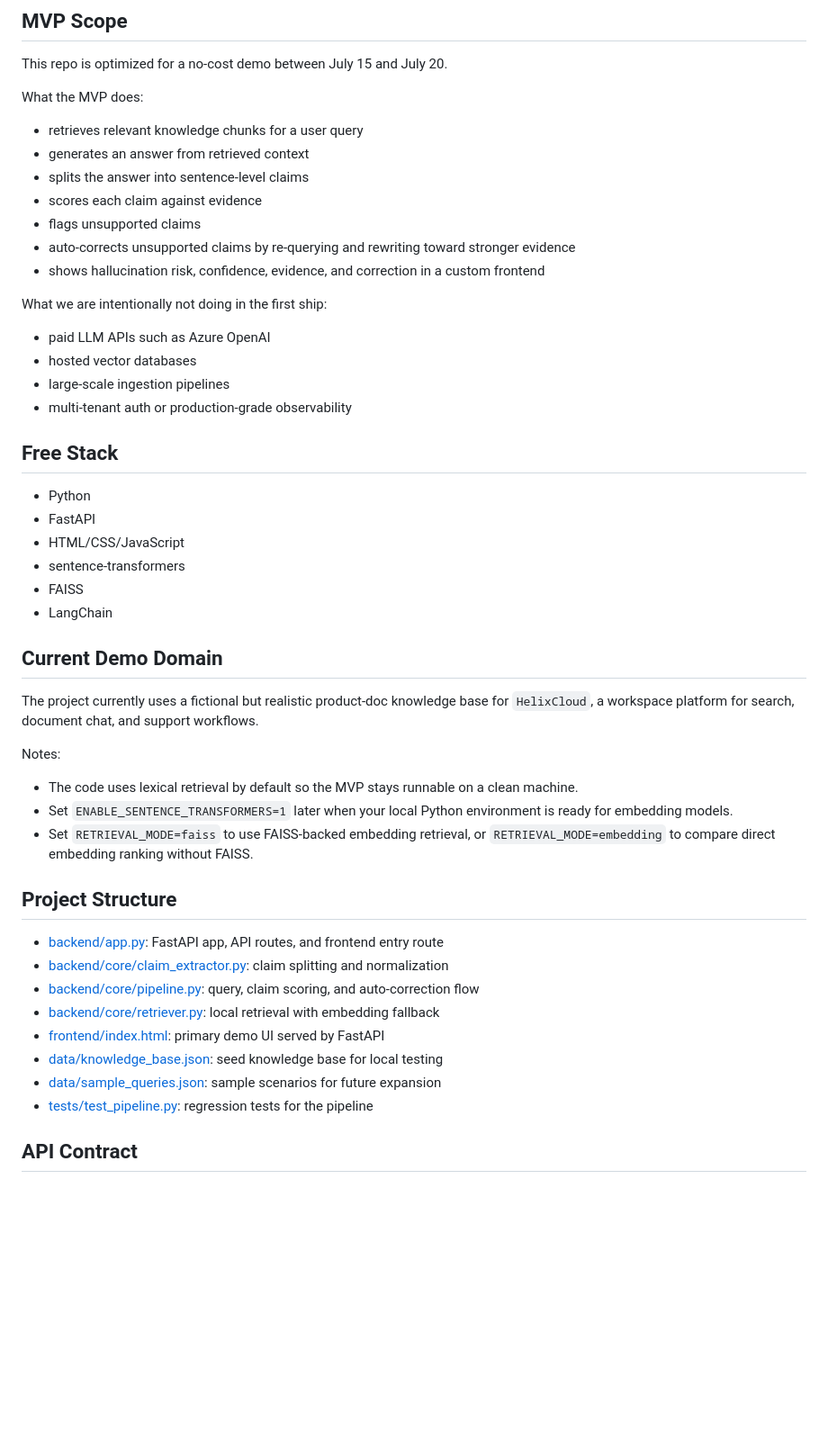
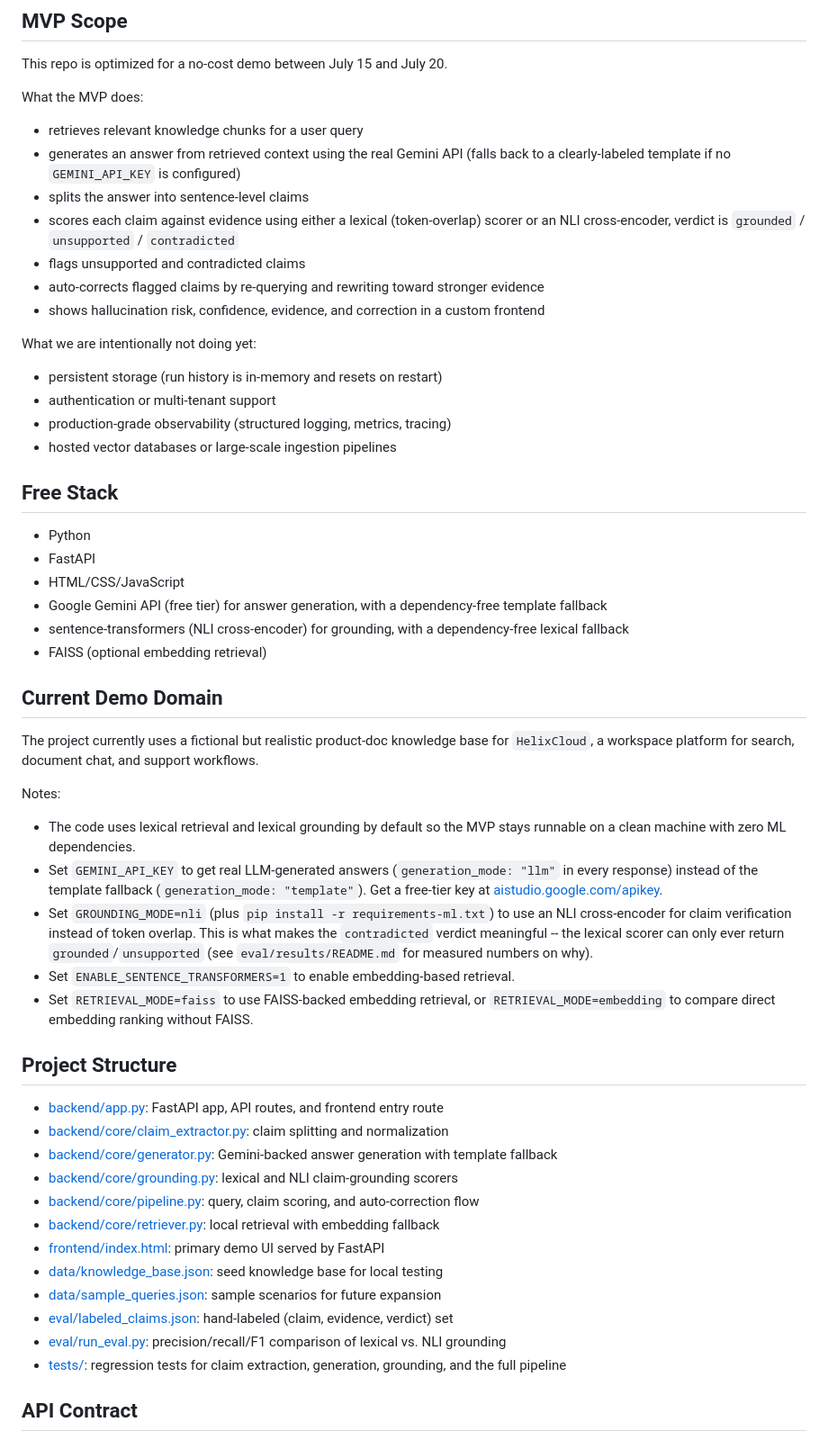
Before and after one commit to prisha-singla-dev/rag_hallucination_detector, a Markdown page: README.md, the part around one of its changes. Shown at 90% size. Drawn GitHub-style; blank space fills up the shorter version.

```diff
--- a/README.md
+++ b/README.md
@@ -40,27 +40,35 @@ This repo is optimized for a no-cost demo between July 15 and July 20.
 What the MVP does:
 
 - retrieves relevant knowledge chunks for a user query
-- generates an answer from retrieved context
+- generates an answer from retrieved context using the real Gemini API (falls
+  back to a clearly-labeled template if no `GEMINI_API_KEY` is configured)
 - splits the answer into sentence-level claims
-- scores each claim against evidence
-- flags unsupported claims
-- auto-corrects unsupported claims by re-querying and rewriting toward stronger evidence
-- shows hallucination risk, confidence, evidence, and correction in a custom frontend
+- scores each claim against evidence using either a lexical (token-overlap)
+  scorer or an NLI cross-encoder, verdict is `grounded` / `unsupported` /
+  `contradicted`
+- flags unsupported and contradicted claims
+- auto-corrects flagged claims by re-querying and rewriting toward stronger
+  evidence
+- shows hallucination risk, confidence, evidence, and correction in a custom
+  frontend
 
-What we are intentionally not doing in the first ship:
+What we are intentionally not doing yet:
 
-- paid LLM APIs such as Azure OpenAI
-- hosted vector databases
-- large-scale ingestion pipelines
-- multi-tenant auth or production-grade observability
+- persistent storage (run history is in-memory and resets on restart)
+- authentication or multi-tenant support
+- production-grade observability (structured logging, metrics, tracing)
+- hosted vector databases or large-scale ingestion pipelines
 
 ## Free Stack
+
 - Python
 - FastAPI
 - HTML/CSS/JavaScript
-- sentence-transformers
-- FAISS
-- LangChain
+- Google Gemini API (free tier) for answer generation, with a
+  dependency-free template fallback
+- sentence-transformers (NLI cross-encoder) for grounding, with a
+  dependency-free lexical fallback
+- FAISS (optional embedding retrieval)
 
 ## Current Demo Domain
 
@@ -68,20 +76,34 @@ The project currently uses a fictional but realistic product-doc knowledge base
 
 Notes:
 
-- The code uses lexical retrieval by default so the MVP stays runnable on a clean machine.
-- Set `ENABLE_SENTENCE_TRANSFORMERS=1` later when your local Python environment is ready for embedding models.
+- The code uses lexical retrieval and lexical grounding by default so the MVP
+  stays runnable on a clean machine with zero ML dependencies.
+- Set `GEMINI_API_KEY` to get real LLM-generated answers (`generation_mode:
+  "llm"` in every response) instead of the template fallback
+  (`generation_mode: "template"`). Get a free-tier key at
+  [aistudio.google.com/apikey](https://aistudio.google.com/apikey).
+- Set `GROUNDING_MODE=nli` (plus `pip install -r requirements-ml.txt`) to use
+  an NLI cross-encoder for claim verification instead of token overlap. This
+  is what makes the `contradicted` verdict meaningful -- the lexical scorer
+  can only ever return `grounded`/`unsupported` (see `eval/results/README.md`
+  for measured numbers on why).
+- Set `ENABLE_SENTENCE_TRANSFORMERS=1` to enable embedding-based retrieval.
 - Set `RETRIEVAL_MODE=faiss` to use FAISS-backed embedding retrieval, or `RETRIEVAL_MODE=embedding` to compare direct embedding ranking without FAISS.
 
 ## Project Structure
 
 - [backend/app.py](backend/app.py): FastAPI app, API routes, and frontend entry route
 - [backend/core/claim_extractor.py](backend/core/claim_extractor.py): claim splitting and normalization
+- [backend/core/generator.py](backend/core/generator.py): Gemini-backed answer generation with template fallback
+- [backend/core/grounding.py](backend/core/grounding.py): lexical and NLI claim-grounding scorers
 - [backend/core/pipeline.py](backend/core/pipeline.py): query, claim scoring, and auto-correction flow
 - [backend/core/retriever.py](backend/core/retriever.py): local retrieval with embedding fallback
 - [frontend/index.html](frontend/index.html): primary demo UI served by FastAPI
 - [data/knowledge_base.json](data/knowledge_base.json): seed knowledge base for local testing
 - [data/sample_queries.json](data/sample_queries.json): sample scenarios for future expansion
-- [tests/test_pipeline.py](tests/test_pipeline.py): regression tests for the pipeline
+- [eval/labeled_claims.json](eval/labeled_claims.json): hand-labeled (claim, evidence, verdict) set
+- [eval/run_eval.py](eval/run_eval.py): precision/recall/F1 comparison of lexical vs. NLI grounding
+- [tests/](tests/): regression tests for claim extraction, generation, grounding, and the full pipeline
 
 ## API Contract
 
```
Also changed, not shown: other parts of README.md (+36 -6 lines).
